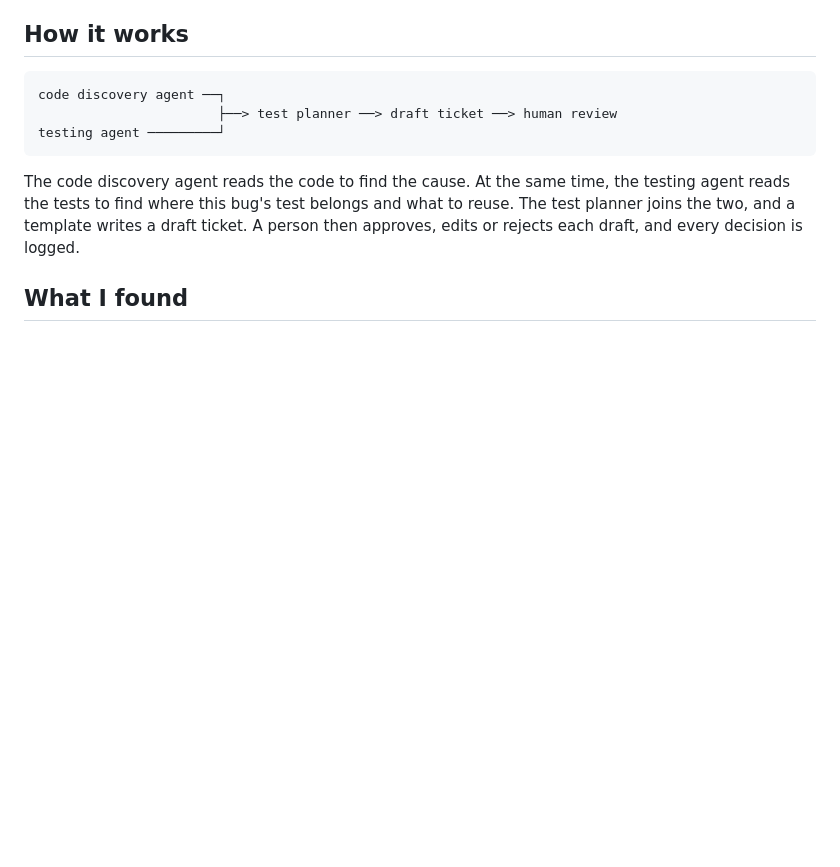
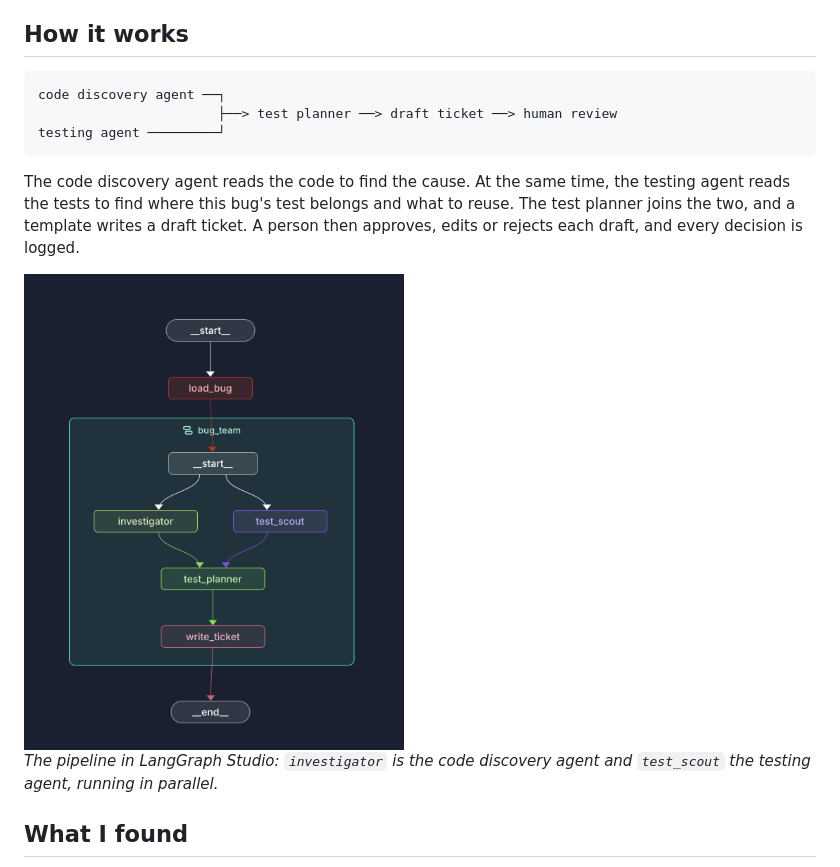
Before and after one commit to Hajianrod97/defect_refiner, a Markdown page: README.md, the part around the change. Rendered like a GitHub page; pictures changed too: docs/images/studio.png (added); blank space fills up the shorter version.

````diff
--- a/README.md
+++ b/README.md
@@ -15,6 +15,10 @@ testing agent ─────────┘
 ```
 
 The code discovery agent reads the code to find the cause. At the same time, the testing agent reads the tests to find where this bug's test belongs and what to reuse. The test planner joins the two, and a template writes a draft ticket. A person then approves, edits or rejects each draft, and every decision is logged.
+
+<img src="docs/images/studio.png" alt="The pipeline in LangGraph Studio" width="380">
+
+*The pipeline in LangGraph Studio: `investigator` is the code discovery agent and `test_scout` the testing agent, running in parallel.*
 
 ## What I found
 
````
